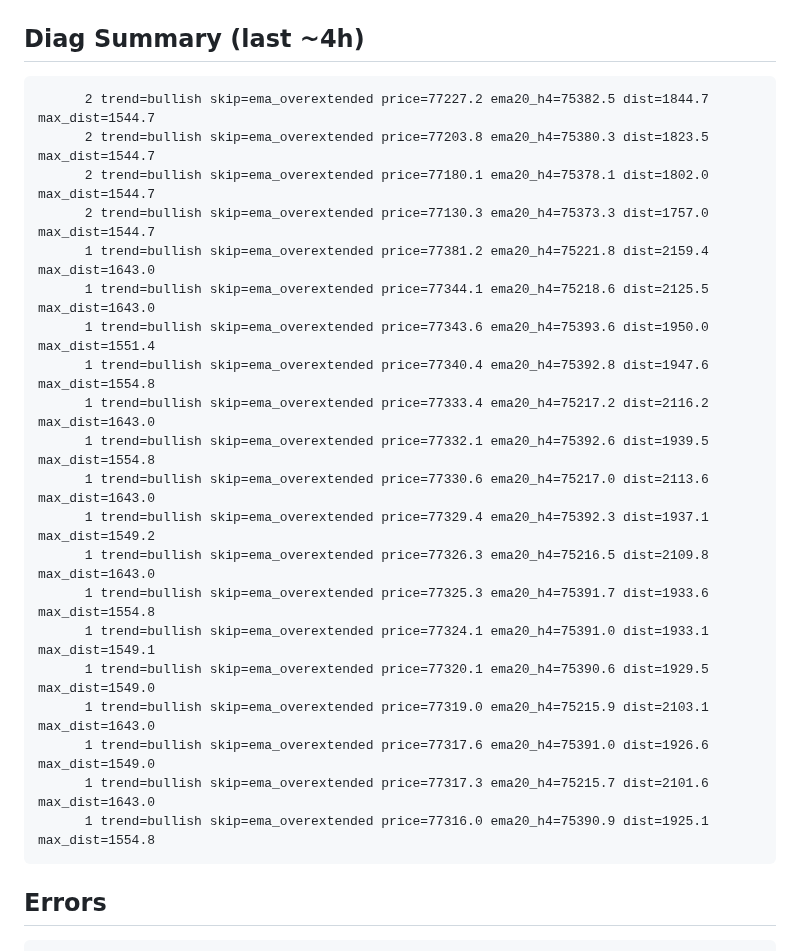
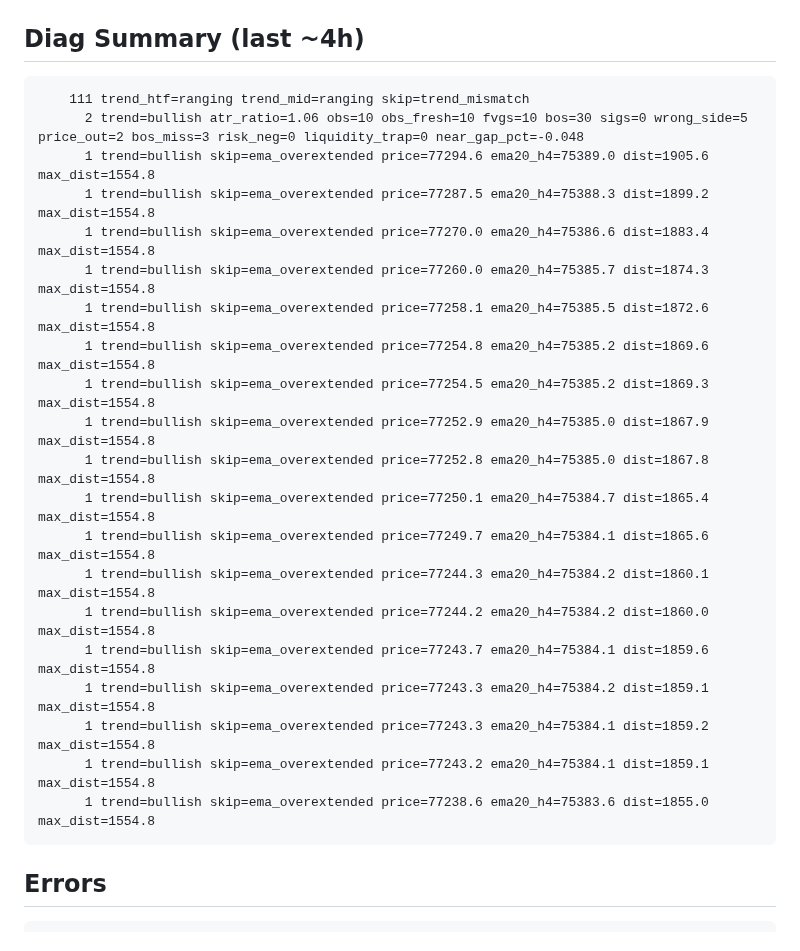
Before and after one commit to fatalatra/smc-bot, a Markdown page: reports/snapshot.md, the part around one of its changes. GitHub-like rendering.

Commit message:
snapshot 2026-04-18_0655

````diff
--- a/reports/snapshot.md
+++ b/reports/snapshot.md
@@ -50,26 +50,26 @@ none
 
 ## Diag Summary (last ~4h)
 ```
-      2 trend=bullish skip=ema_overextended price=77227.2 ema20_h4=75382.5 dist=1844.7 max_dist=1544.7
-      2 trend=bullish skip=ema_overextended price=77203.8 ema20_h4=75380.3 dist=1823.5 max_dist=1544.7
-      2 trend=bullish skip=ema_overextended price=77180.1 ema20_h4=75378.1 dist=1802.0 max_dist=1544.7
-      2 trend=bullish skip=ema_overextended price=77130.3 ema20_h4=75373.3 dist=1757.0 max_dist=1544.7
-      1 trend=bullish skip=ema_overextended price=77381.2 ema20_h4=75221.8 dist=2159.4 max_dist=1643.0
-      1 trend=bullish skip=ema_overextended price=77344.1 ema20_h4=75218.6 dist=2125.5 max_dist=1643.0
-      1 trend=bullish skip=ema_overextended price=77343.6 ema20_h4=75393.6 dist=1950.0 max_dist=1551.4
-      1 trend=bullish skip=ema_overextended price=77340.4 ema20_h4=75392.8 dist=1947.6 max_dist=1554.8
-      1 trend=bullish skip=ema_overextended price=77333.4 ema20_h4=75217.2 dist=2116.2 max_dist=1643.0
-      1 trend=bullish skip=ema_overextended price=77332.1 ema20_h4=75392.6 dist=1939.5 max_dist=1554.8
-      1 trend=bullish skip=ema_overextended price=77330.6 ema20_h4=75217.0 dist=2113.6 max_dist=1643.0
-      1 trend=bullish skip=ema_overextended price=77329.4 ema20_h4=75392.3 dist=1937.1 max_dist=1549.2
-      1 trend=bullish skip=ema_overextended price=77326.3 ema20_h4=75216.5 dist=2109.8 max_dist=1643.0
-      1 trend=bullish skip=ema_overextended price=77325.3 ema20_h4=75391.7 dist=1933.6 max_dist=1554.8
-      1 trend=bullish skip=ema_overextended price=77324.1 ema20_h4=75391.0 dist=1933.1 max_dist=1549.1
-      1 trend=bullish skip=ema_overextended price=77320.1 ema20_h4=75390.6 dist=1929.5 max_dist=1549.0
-      1 trend=bullish skip=ema_overextended price=77319.0 ema20_h4=75215.9 dist=2103.1 max_dist=1643.0
-      1 trend=bullish skip=ema_overextended price=77317.6 ema20_h4=75391.0 dist=1926.6 max_dist=1549.0
-      1 trend=bullish skip=ema_overextended price=77317.3 ema20_h4=75215.7 dist=2101.6 max_dist=1643.0
-      1 trend=bullish skip=ema_overextended price=77316.0 ema20_h4=75390.9 dist=1925.1 max_dist=1554.8
+    111 trend_htf=ranging trend_mid=ranging skip=trend_mismatch
+      2 trend=bullish atr_ratio=1.06 obs=10 obs_fresh=10 fvgs=10 bos=30 sigs=0 wrong_side=5 price_out=2 bos_miss=3 risk_neg=0 liquidity_trap=0 near_gap_pct=-0.048
+      1 trend=bullish skip=ema_overextended price=77294.6 ema20_h4=75389.0 dist=1905.6 max_dist=1554.8
+      1 trend=bullish skip=ema_overextended price=77287.5 ema20_h4=75388.3 dist=1899.2 max_dist=1554.8
+      1 trend=bullish skip=ema_overextended price=77270.0 ema20_h4=75386.6 dist=1883.4 max_dist=1554.8
+      1 trend=bullish skip=ema_overextended price=77260.0 ema20_h4=75385.7 dist=1874.3 max_dist=1554.8
+      1 trend=bullish skip=ema_overextended price=77258.1 ema20_h4=75385.5 dist=1872.6 max_dist=1554.8
+      1 trend=bullish skip=ema_overextended price=77254.8 ema20_h4=75385.2 dist=1869.6 max_dist=1554.8
+      1 trend=bullish skip=ema_overextended price=77254.5 ema20_h4=75385.2 dist=1869.3 max_dist=1554.8
+      1 trend=bullish skip=ema_overextended price=77252.9 ema20_h4=75385.0 dist=1867.9 max_dist=1554.8
+      1 trend=bullish skip=ema_overextended price=77252.8 ema20_h4=75385.0 dist=1867.8 max_dist=1554.8
+      1 trend=bullish skip=ema_overextended price=77250.1 ema20_h4=75384.7 dist=1865.4 max_dist=1554.8
+      1 trend=bullish skip=ema_overextended price=77249.7 ema20_h4=75384.1 dist=1865.6 max_dist=1554.8
+      1 trend=bullish skip=ema_overextended price=77244.3 ema20_h4=75384.2 dist=1860.1 max_dist=1554.8
+      1 trend=bullish skip=ema_overextended price=77244.2 ema20_h4=75384.2 dist=1860.0 max_dist=1554.8
+      1 trend=bullish skip=ema_overextended price=77243.7 ema20_h4=75384.1 dist=1859.6 max_dist=1554.8
+      1 trend=bullish skip=ema_overextended price=77243.3 ema20_h4=75384.2 dist=1859.1 max_dist=1554.8
+      1 trend=bullish skip=ema_overextended price=77243.3 ema20_h4=75384.1 dist=1859.2 max_dist=1554.8
+      1 trend=bullish skip=ema_overextended price=77243.2 ema20_h4=75384.1 dist=1859.1 max_dist=1554.8
+      1 trend=bullish skip=ema_overextended price=77238.6 ema20_h4=75383.6 dist=1855.0 max_dist=1554.8
 ```
 
 ## Errors
````
Also changed, not shown: other parts of reports/snapshot.md (+101 -101 lines).
